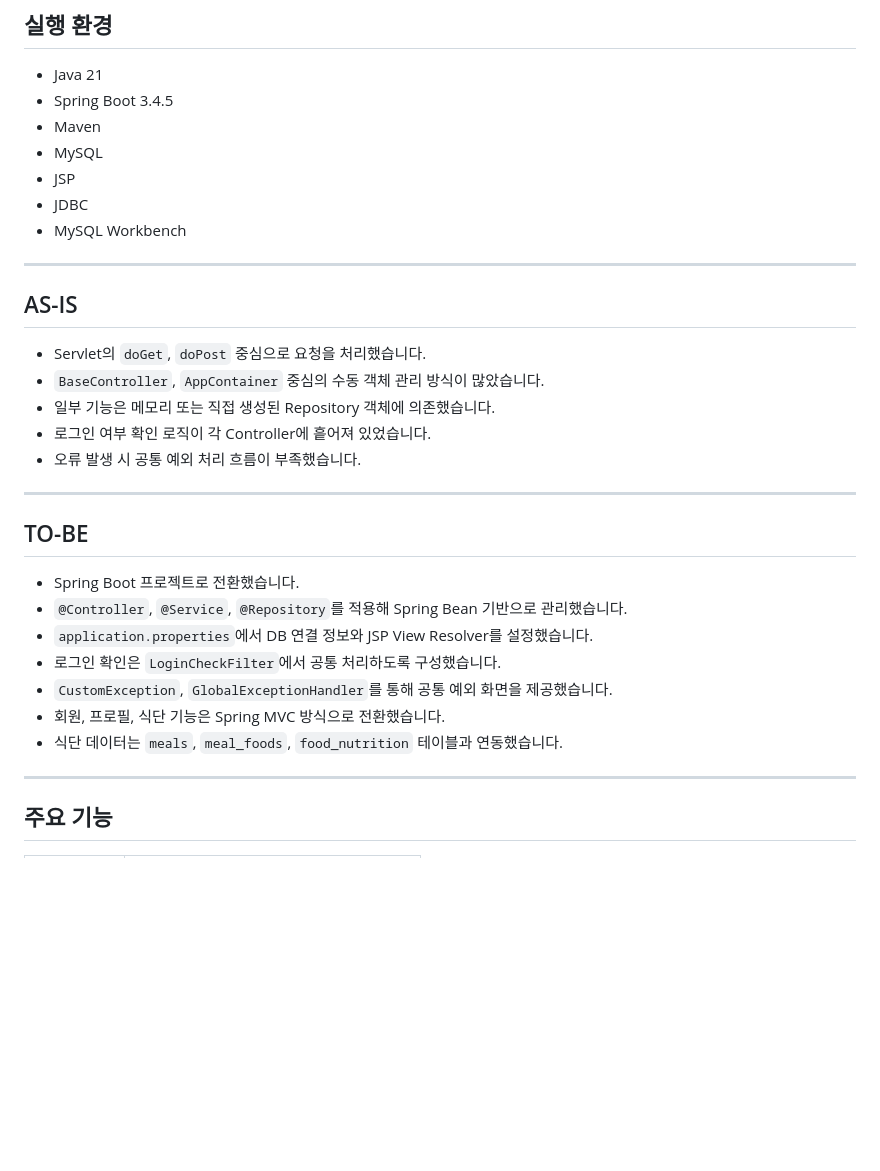
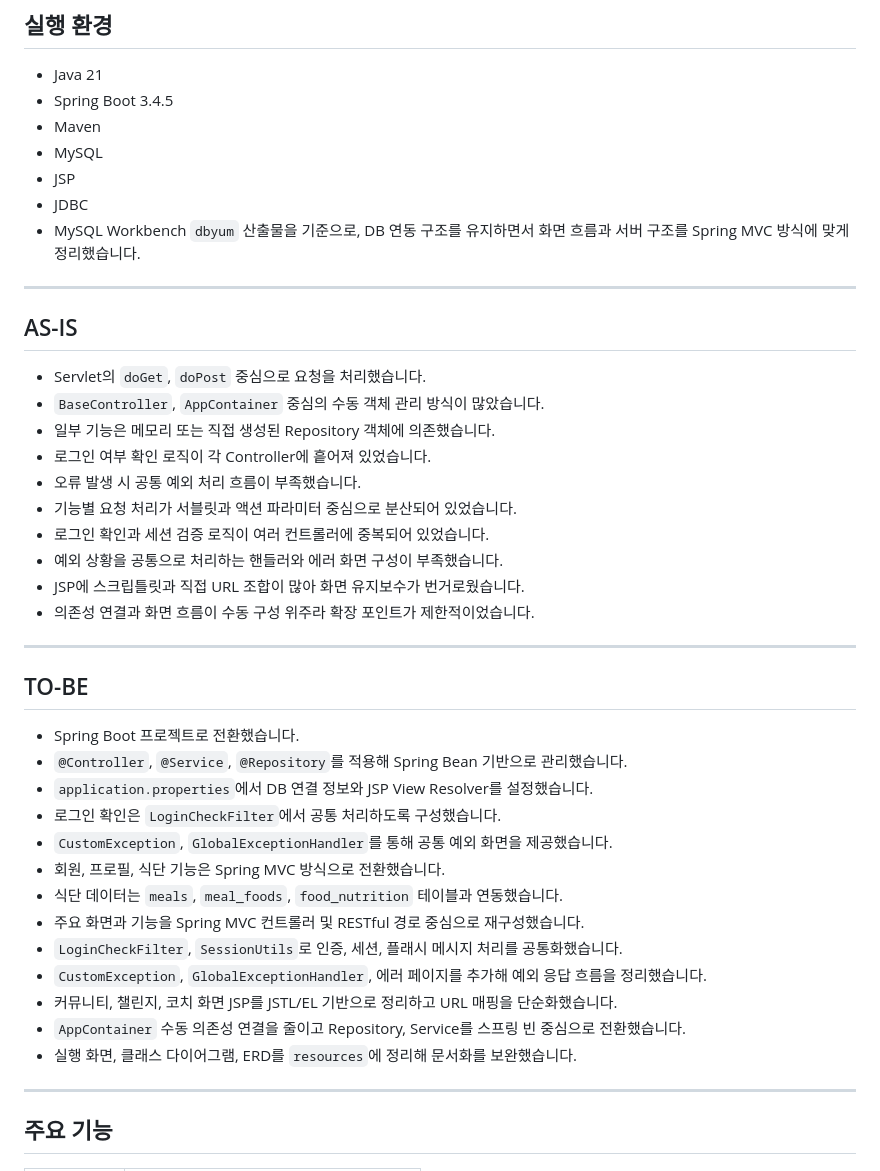
Before and after one commit to clainyun/springaiyum, a Markdown page: README.md, the part around the change. GitHub-like rendering; blank space fills up the shorter version.

Commit message:
docs: AS-IS, TO-BE 업데이트

```diff
--- a/README.md
+++ b/README.md
@@ -20,6 +20,7 @@
 - JSP
 - JDBC
 - MySQL Workbench
+  `dbyum` 산출물을 기준으로, DB 연동 구조를 유지하면서 화면 흐름과 서버 구조를 Spring MVC 방식에 맞게 정리했습니다.
 
 ---
 
@@ -30,6 +31,11 @@
 - 일부 기능은 메모리 또는 직접 생성된 Repository 객체에 의존했습니다.
 - 로그인 여부 확인 로직이 각 Controller에 흩어져 있었습니다.
 - 오류 발생 시 공통 예외 처리 흐름이 부족했습니다.
+- 기능별 요청 처리가 서블릿과 액션 파라미터 중심으로 분산되어 있었습니다.
+- 로그인 확인과 세션 검증 로직이 여러 컨트롤러에 중복되어 있었습니다.
+- 예외 상황을 공통으로 처리하는 핸들러와 에러 화면 구성이 부족했습니다.
+- JSP에 스크립틀릿과 직접 URL 조합이 많아 화면 유지보수가 번거로웠습니다.
+- 의존성 연결과 화면 흐름이 수동 구성 위주라 확장 포인트가 제한적이었습니다.
 
 ---
 
@@ -42,6 +48,12 @@
 - `CustomException`, `GlobalExceptionHandler`를 통해 공통 예외 화면을 제공했습니다.
 - 회원, 프로필, 식단 기능은 Spring MVC 방식으로 전환했습니다.
 - 식단 데이터는 `meals`, `meal_foods`, `food_nutrition` 테이블과 연동했습니다.
+- 주요 화면과 기능을 Spring MVC 컨트롤러 및 RESTful 경로 중심으로 재구성했습니다.
+- `LoginCheckFilter`, `SessionUtils`로 인증, 세션, 플래시 메시지 처리를 공통화했습니다.
+- `CustomException`, `GlobalExceptionHandler`, 에러 페이지를 추가해 예외 응답 흐름을 정리했습니다.
+- 커뮤니티, 챌린지, 코치 화면 JSP를 JSTL/EL 기반으로 정리하고 URL 매핑을 단순화했습니다.
+- `AppContainer` 수동 의존성 연결을 줄이고 Repository, Service를 스프링 빈 중심으로 전환했습니다.
+- 실행 화면, 클래스 다이어그램, ERD를 `resources`에 정리해 문서화를 보완했습니다.
 
 ---
 
```
